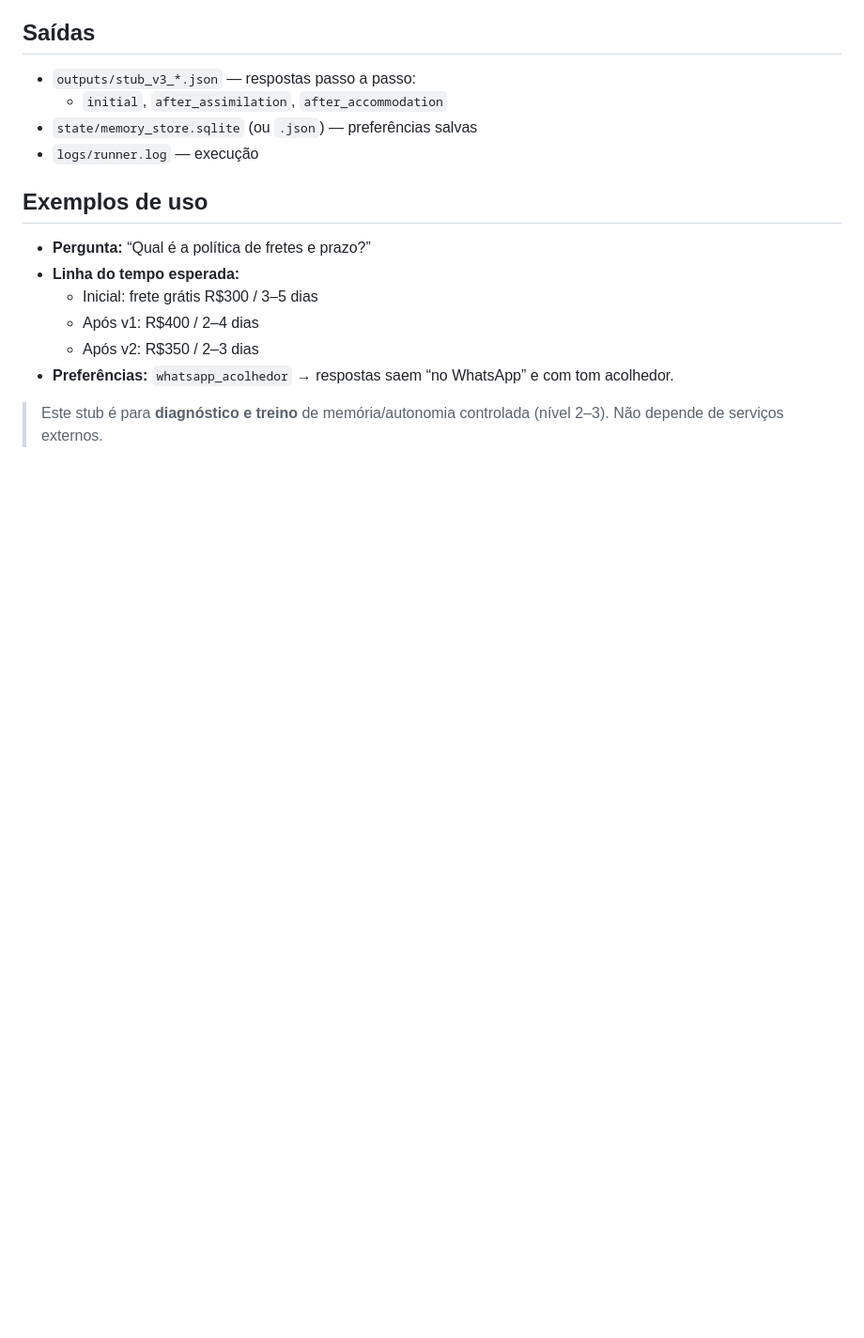
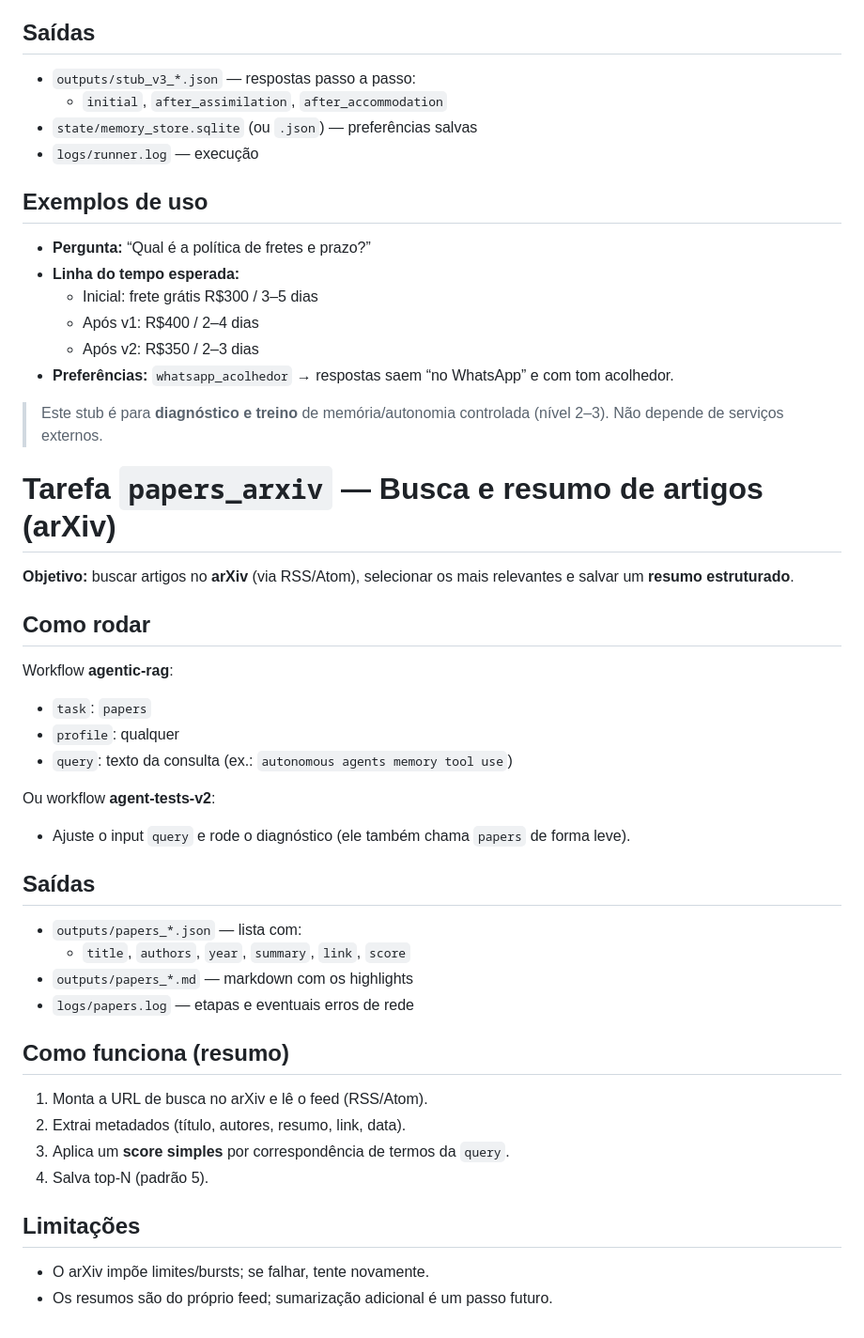
Before and after one commit to wellensilva/agentic-rag-runner, a Markdown page: README.md, the part around the change. Shown: that part at 94% size. Drawn GitHub-style; blank space fills up the shorter version.

Commit message:
Atualizar o README.md

```diff
--- a/README.md
+++ b/README.md
@@ -77,3 +77,31 @@ Use o workflow **agentic-rag**:
 - **Preferências:** `whatsapp_acolhedor` → respostas saem “no WhatsApp” e com tom acolhedor.
 
 > Este stub é para **diagnóstico e treino** de memória/autonomia controlada (nível 2–3). Não depende de serviços externos.
+# Tarefa `papers_arxiv` — Busca e resumo de artigos (arXiv)
+
+**Objetivo:** buscar artigos no **arXiv** (via RSS/Atom), selecionar os mais relevantes e salvar um **resumo estruturado**.
+
+## Como rodar
+Workflow **agentic-rag**:
+- `task`: `papers`
+- `profile`: qualquer
+- `query`: texto da consulta (ex.: `autonomous agents memory tool use`)
+
+Ou workflow **agent-tests-v2**:
+- Ajuste o input `query` e rode o diagnóstico (ele também chama `papers` de forma leve).
+
+## Saídas
+- `outputs/papers_*.json` — lista com:
+  - `title`, `authors`, `year`, `summary`, `link`, `score`
+- `outputs/papers_*.md` — markdown com os highlights
+- `logs/papers.log` — etapas e eventuais erros de rede
+
+## Como funciona (resumo)
+1. Monta a URL de busca no arXiv e lê o feed (RSS/Atom).
+2. Extrai metadados (título, autores, resumo, link, data).
+3. Aplica um **score simples** por correspondência de termos da `query`.
+4. Salva top-N (padrão 5).
+
+## Limitações
+- O arXiv impõe limites/bursts; se falhar, tente novamente.
+- Os resumos são do próprio feed; sumarização adicional é um passo futuro.
```
